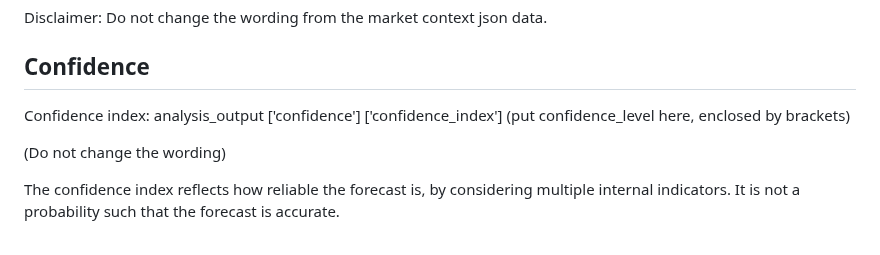
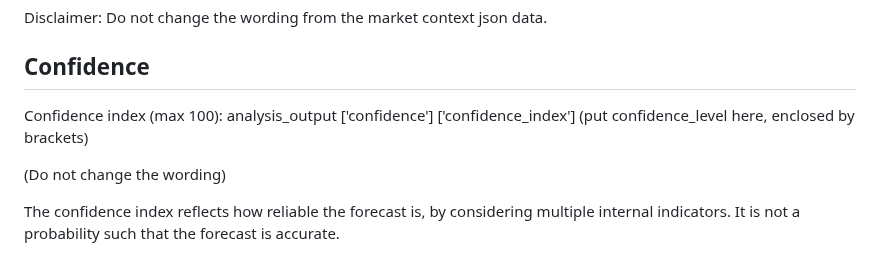
Before and after one commit to IntegratedMind19/BTC-Volatility-Forecast, a Markdown page: knowledge_base/output_format.md, the part around the change. Drawn GitHub-style.

```diff
--- a/knowledge_base/output_format.md
+++ b/knowledge_base/output_format.md
@@ -89,7 +89,7 @@ Do not change the wording from the market context json data.
 
 ## Confidence
 
-Confidence index: analysis_output ['confidence'] ['confidence_index'] (put confidence_level here, enclosed by brackets)
+Confidence index (max 100): analysis_output ['confidence'] ['confidence_index'] (put confidence_level here, enclosed by brackets)
 
 (Do not change the wording)
 
```
